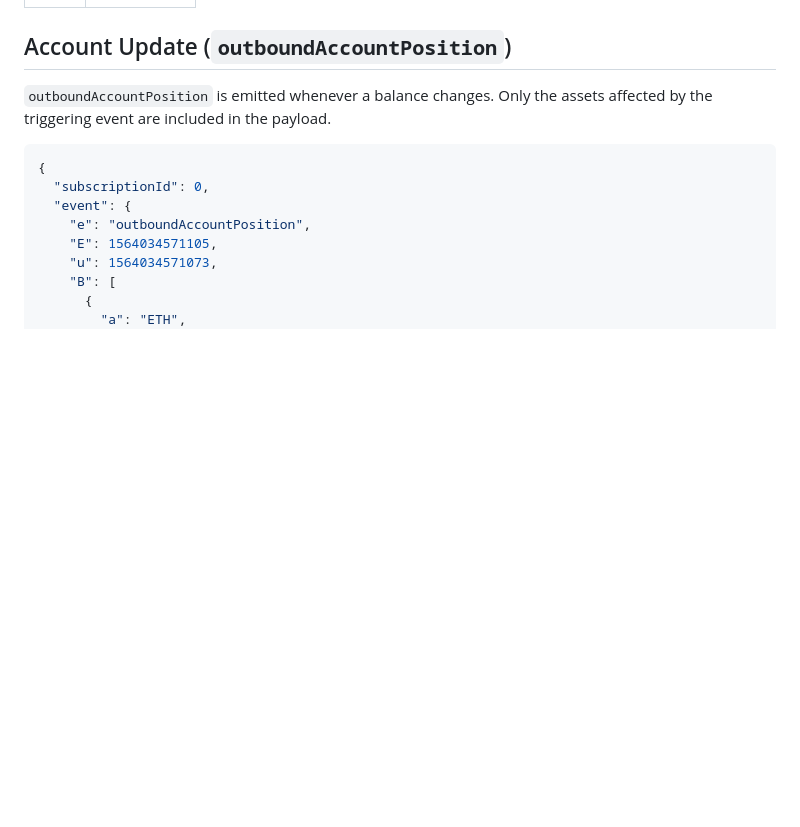
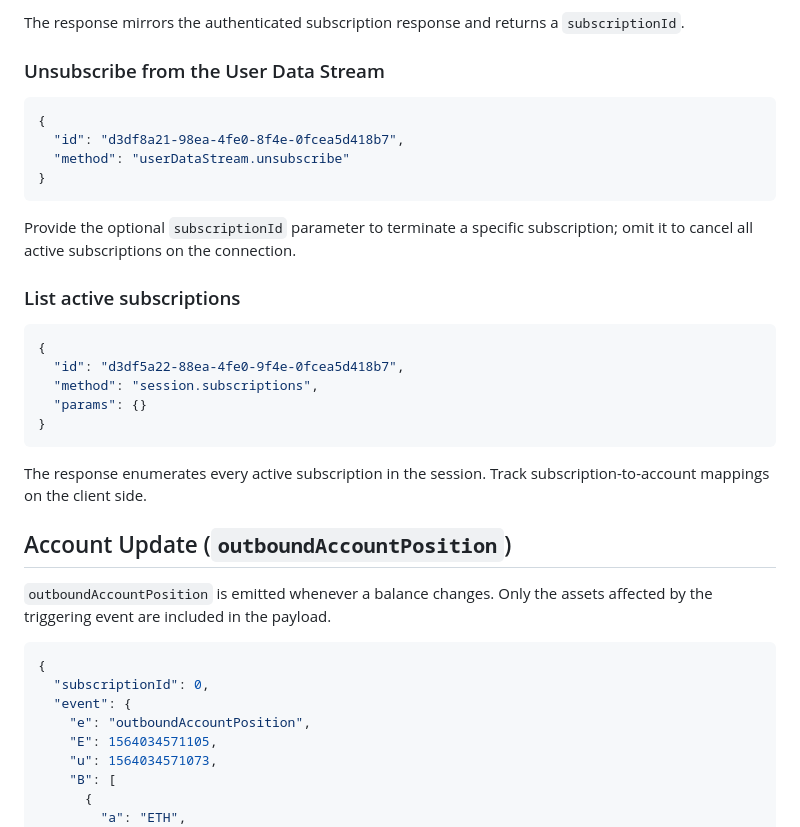
Before and after one commit to RA-CONSULTING/NEXUS-LIVE-FEED-, a Markdown page: docs/binance_user_data_streams.md, the part around the change printed below. GitHub-like rendering; blank space fills up the shorter version.

````diff
--- a/docs/binance_user_data_streams.md
+++ b/docs/binance_user_data_streams.md
@@ -18,3 +70,27 @@ in
+The response mirrors the authenticated subscription response and returns a `subscriptionId`.
+
+### Unsubscribe from the User Data Stream
+
+```json
+{
+  "id": "d3df8a21-98ea-4fe0-8f4e-0fcea5d418b7",
+  "method": "userDataStream.unsubscribe"
+}
+```
+
+Provide the optional `subscriptionId` parameter to terminate a specific subscription; omit it to cancel all active subscriptions on the connection.
+
+### List active subscriptions
+
+```json
+{
+  "id": "d3df5a22-88ea-4fe0-9f4e-0fcea5d418b7",
+  "method": "session.subscriptions",
+  "params": {}
+}
+```
+
+The response enumerates every active subscription in the session. Track subscription-to-account mappings on the client side.
 
 
 ## Account Update (`outboundAccountPosition`)
````
Also changed, not shown: other parts of docs/binance_user_data_streams.md (+56 -4 lines).
